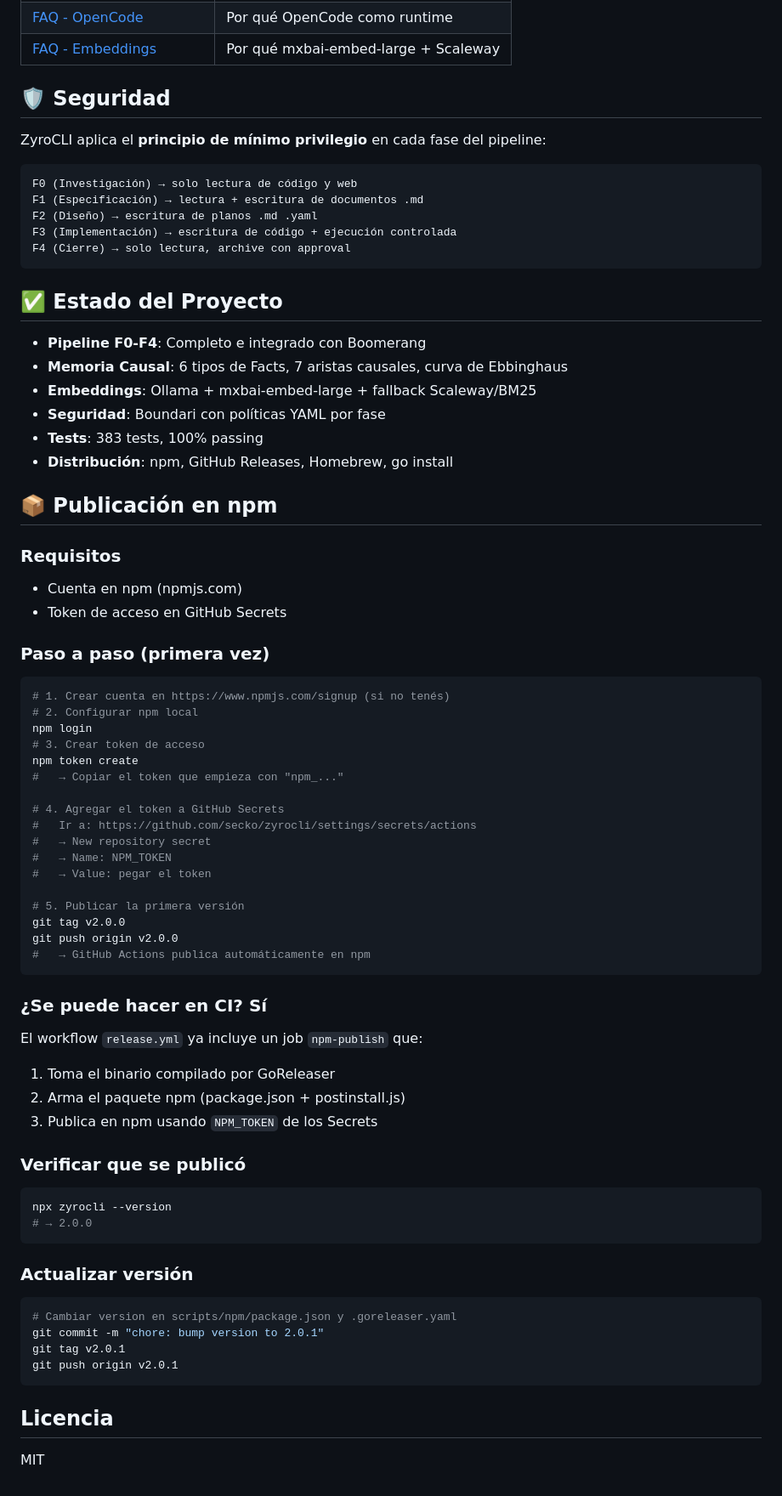
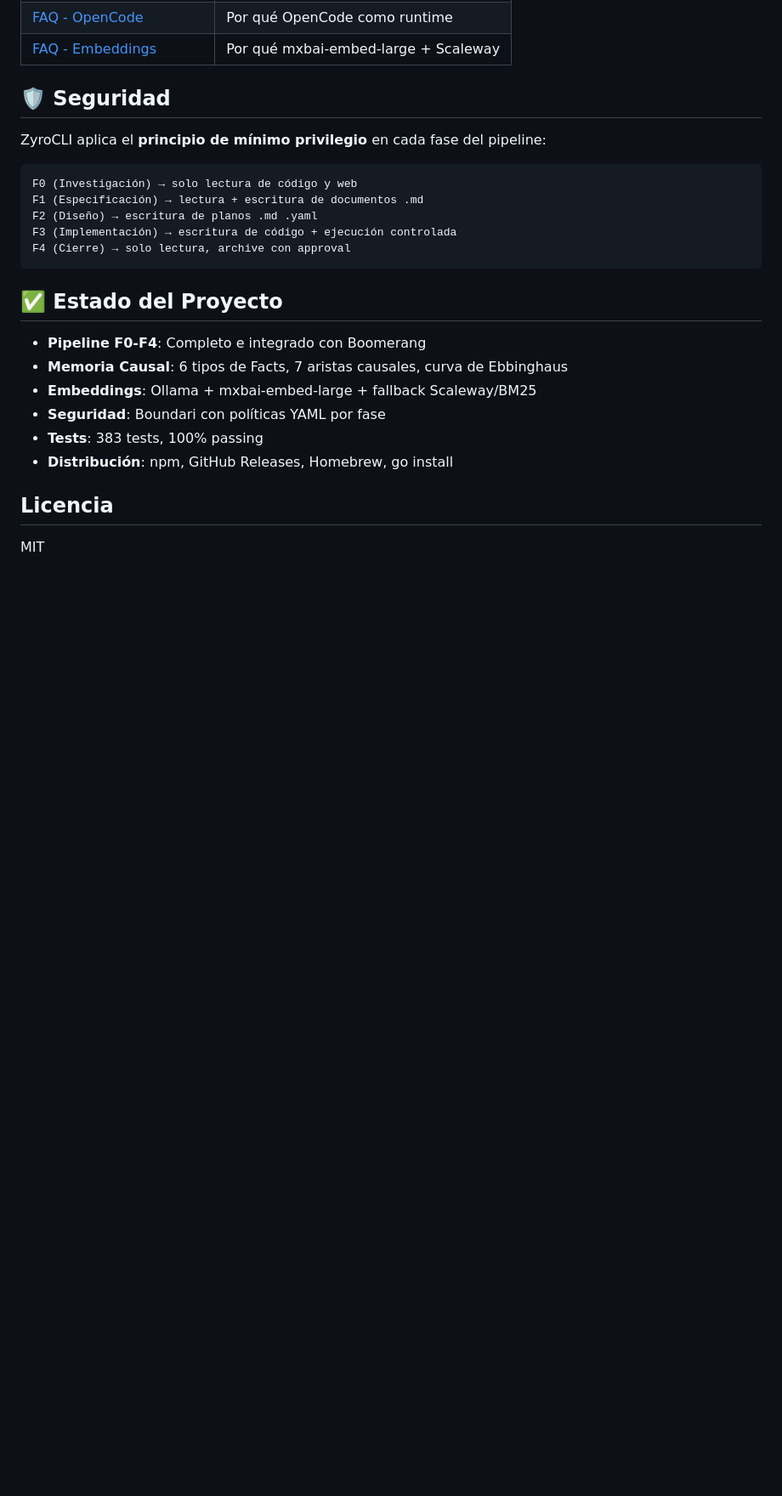
Before and after one commit to yechua-silva/zyrocli, a Markdown page: README.md, the part around the change. Shown at 85% size. Rendered like a GitHub page; blank space fills up the shorter version.

Commit message:
docs: remove npm publication section from README (mantainer only)

````diff
--- a/README.md
+++ b/README.md
@@ -120,54 +120,6 @@ F4 (Cierre) → solo lectura, archive con approval
 - **Tests**: 383 tests, 100% passing
 - **Distribución**: npm, GitHub Releases, Homebrew, go install
 
-## 📦 Publicación en npm
-
-### Requisitos
-- Cuenta en npm (npmjs.com)
-- Token de acceso en GitHub Secrets
-
-### Paso a paso (primera vez)
-
-```bash
-# 1. Crear cuenta en https://www.npmjs.com/signup (si no tenés)
-# 2. Configurar npm local
-npm login
-# 3. Crear token de acceso
-npm token create
-#   → Copiar el token que empieza con "npm_..."
-
-# 4. Agregar el token a GitHub Secrets
-#   Ir a: https://github.com/secko/zyrocli/settings/secrets/actions
-#   → New repository secret
-#   → Name: NPM_TOKEN
-#   → Value: pegar el token
-
-# 5. Publicar la primera versión
-git tag v2.0.0
-git push origin v2.0.0
-#   → GitHub Actions publica automáticamente en npm
-```
-
-### ¿Se puede hacer en CI? Sí
-El workflow `release.yml` ya incluye un job `npm-publish` que:
-1. Toma el binario compilado por GoReleaser
-2. Arma el paquete npm (package.json + postinstall.js)
-3. Publica en npm usando `NPM_TOKEN` de los Secrets
-
-### Verificar que se publicó
-```bash
-npx zyrocli --version
-# → 2.0.0
-```
-
-### Actualizar versión
-```bash
-# Cambiar version en scripts/npm/package.json y .goreleaser.yaml
-git commit -m "chore: bump version to 2.0.1"
-git tag v2.0.1
-git push origin v2.0.1
-```
-
 ## Licencia
 
 MIT
````
